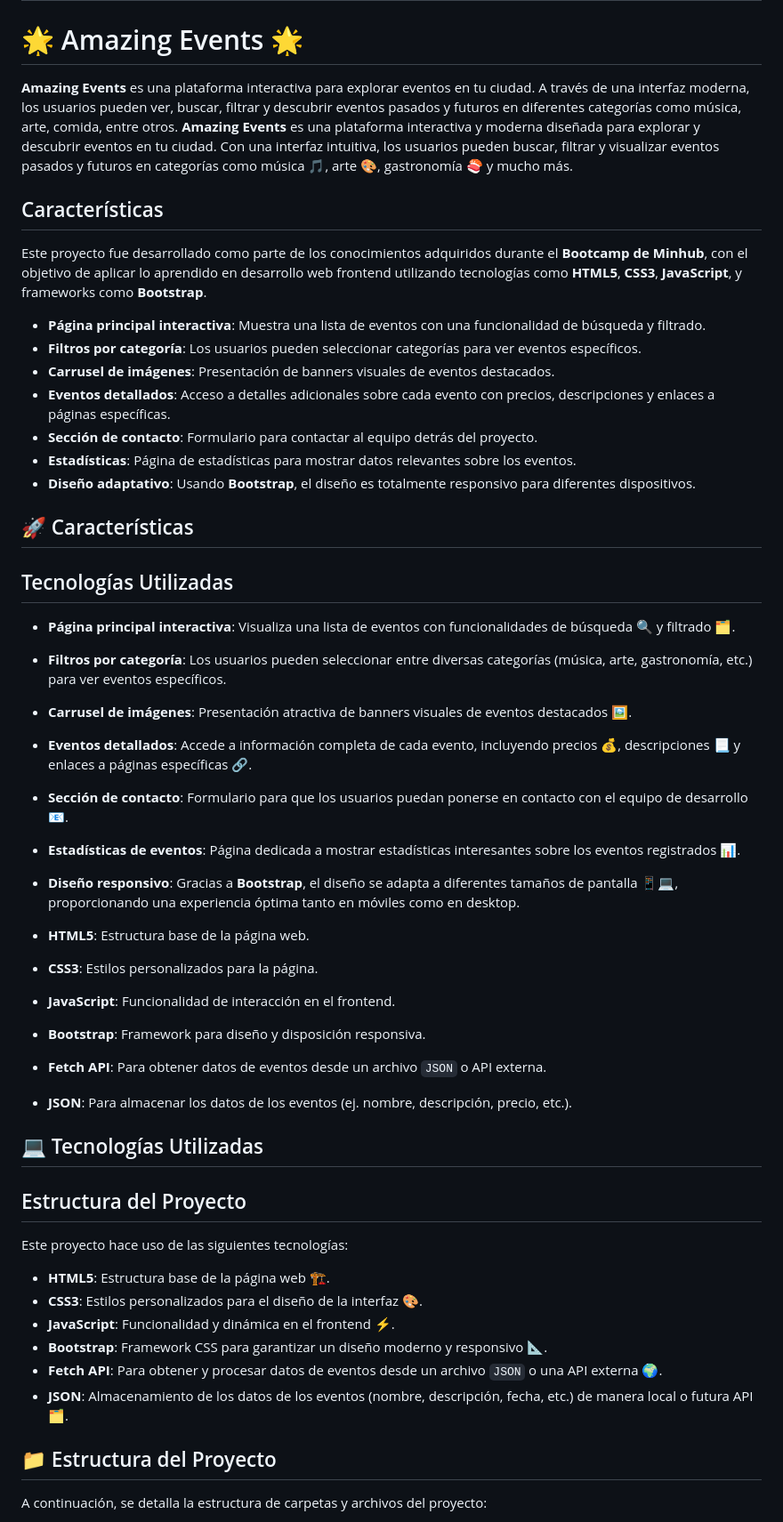
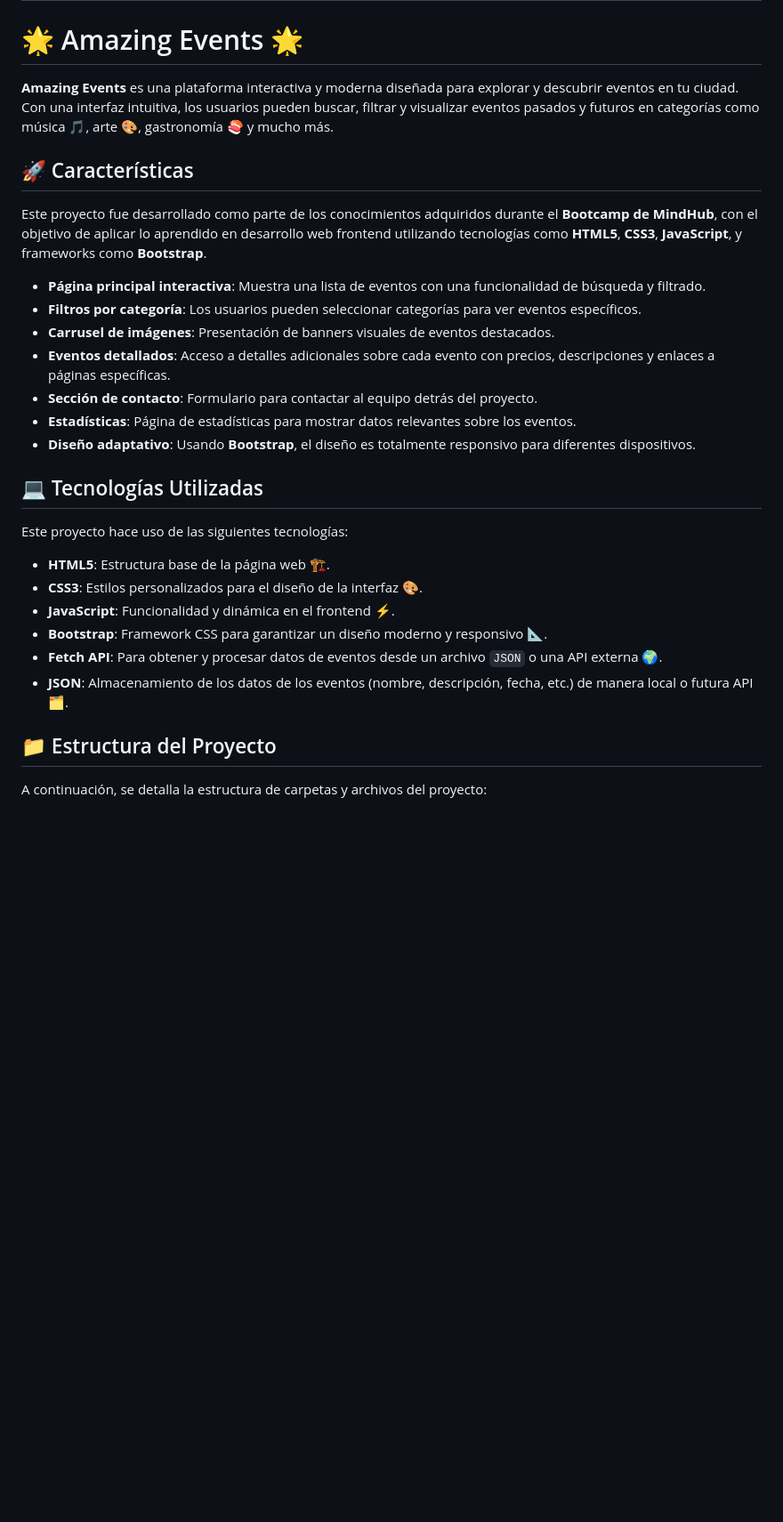
Before and after one commit to Aydee2000/AmazingEvents, a Markdown page: README.md, the part around the change. Shown: that part at 89% size. Rendered like a GitHub page; blank space fills up the shorter version.

Commit message:
agregando modificacion

```diff
--- a/README.md
+++ b/README.md
@@ -1,11 +1,10 @@
 # Amazing Events
 # 🌟 Amazing Events 🌟
 
-**Amazing Events** es una plataforma interactiva para explorar eventos en tu ciudad. A través de una interfaz moderna, los usuarios pueden ver, buscar, filtrar y descubrir eventos pasados y futuros en diferentes categorías como música, arte, comida, entre otros.
 **Amazing Events** es una plataforma interactiva y moderna diseñada para explorar y descubrir eventos en tu ciudad. Con una interfaz intuitiva, los usuarios pueden buscar, filtrar y visualizar eventos pasados y futuros en categorías como música 🎵, arte 🎨, gastronomía 🍣 y mucho más.
 
-## Características
-Este proyecto fue desarrollado como parte de los conocimientos adquiridos durante el **Bootcamp de Minhub**, con el objetivo de aplicar lo aprendido en desarrollo web frontend utilizando tecnologías como **HTML5**, **CSS3**, **JavaScript**, y frameworks como **Bootstrap**.
+## 🚀 Características
+Este proyecto fue desarrollado como parte de los conocimientos adquiridos durante el **Bootcamp de MindHub**, con el objetivo de aplicar lo aprendido en desarrollo web frontend utilizando tecnologías como **HTML5**, **CSS3**, **JavaScript**, y frameworks como **Bootstrap**.
 
 - **Página principal interactiva**: Muestra una lista de eventos con una funcionalidad de búsqueda y filtrado.
 - **Filtros por categoría**: Los usuarios pueden seleccionar categorías para ver eventos específicos.
@@ -14,26 +13,8 @@ Este proyecto fue desarrollado como parte de los conocimientos adquiridos durant
 - **Sección de contacto**: Formulario para contactar al equipo detrás del proyecto.
 - **Estadísticas**: Página de estadísticas para mostrar datos relevantes sobre los eventos.
 - **Diseño adaptativo**: Usando **Bootstrap**, el diseño es totalmente responsivo para diferentes dispositivos.
-## 🚀 Características
 
-## Tecnologías Utilizadas
-- **Página principal interactiva**: Visualiza una lista de eventos con funcionalidades de búsqueda 🔍 y filtrado 🗂️.
-- **Filtros por categoría**: Los usuarios pueden seleccionar entre diversas categorías (música, arte, gastronomía, etc.) para ver eventos específicos.
-- **Carrusel de imágenes**: Presentación atractiva de banners visuales de eventos destacados 🖼️.
-- **Eventos detallados**: Accede a información completa de cada evento, incluyendo precios 💰, descripciones 📃 y enlaces a páginas específicas 🔗.
-- **Sección de contacto**: Formulario para que los usuarios puedan ponerse en contacto con el equipo de desarrollo 📧.
-- **Estadísticas de eventos**: Página dedicada a mostrar estadísticas interesantes sobre los eventos registrados 📊.
-- **Diseño responsivo**: Gracias a **Bootstrap**, el diseño se adapta a diferentes tamaños de pantalla 📱💻, proporcionando una experiencia óptima tanto en móviles como en desktop.
-
-- **HTML5**: Estructura base de la página web.
-- **CSS3**: Estilos personalizados para la página.
-- **JavaScript**: Funcionalidad de interacción en el frontend.
-- **Bootstrap**: Framework para diseño y disposición responsiva.
-- **Fetch API**: Para obtener datos de eventos desde un archivo `JSON` o API externa.
-- **JSON**: Para almacenar los datos de los eventos (ej. nombre, descripción, precio, etc.).
 ## 💻 Tecnologías Utilizadas
-
-## Estructura del Proyecto
 Este proyecto hace uso de las siguientes tecnologías:
 - **HTML5**: Estructura base de la página web 🏗️.
 - **CSS3**: Estilos personalizados para el diseño de la interfaz 🎨.
@@ -41,6 +22,7 @@ Este proyecto hace uso de las siguientes tecnologías:
 - **Bootstrap**: Framework CSS para garantizar un diseño moderno y responsivo 📐.
 - **Fetch API**: Para obtener y procesar datos de eventos desde un archivo `JSON` o una API externa 🌍.
 - **JSON**: Almacenamiento de los datos de los eventos (nombre, descripción, fecha, etc.) de manera local o futura API 🗂️.
+
 ## 📁 Estructura del Proyecto
 A continuación, se detalla la estructura de carpetas y archivos del proyecto:
 
```
